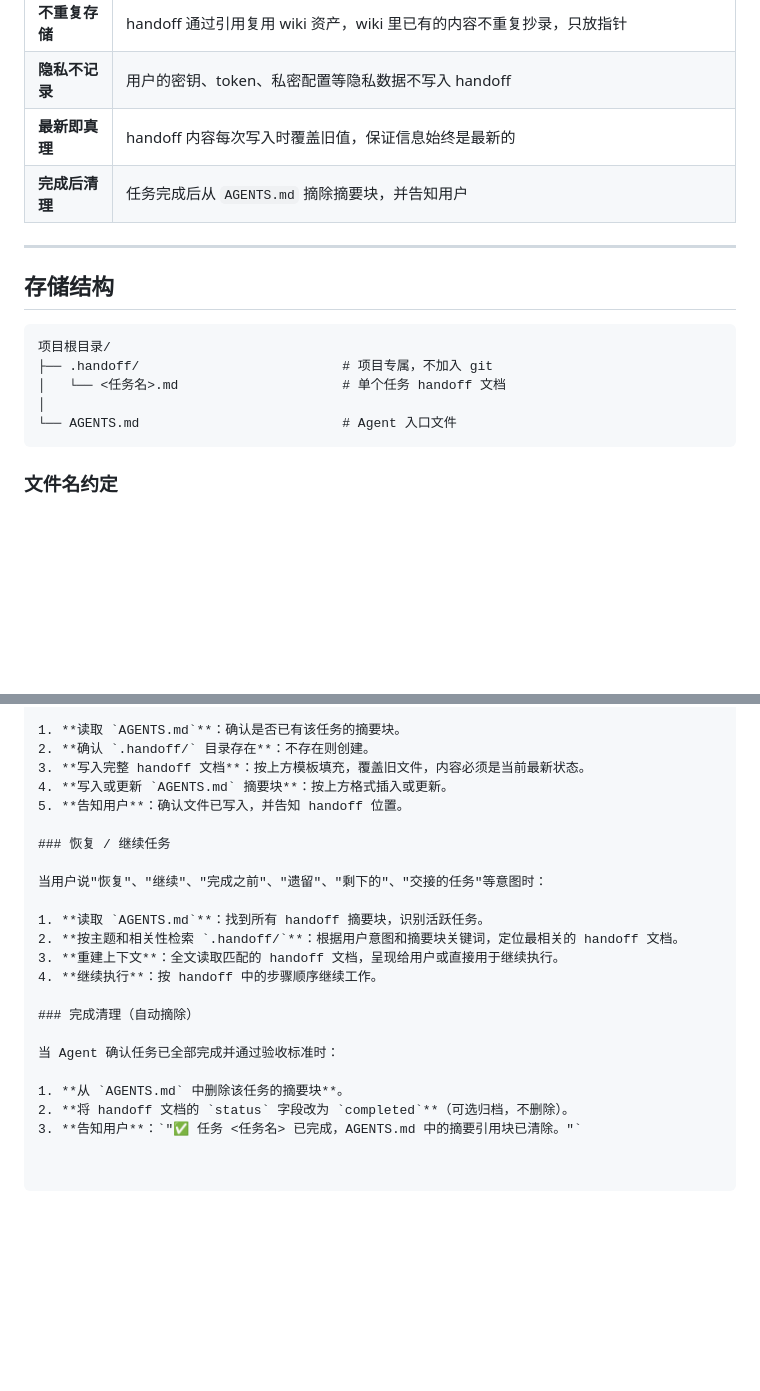
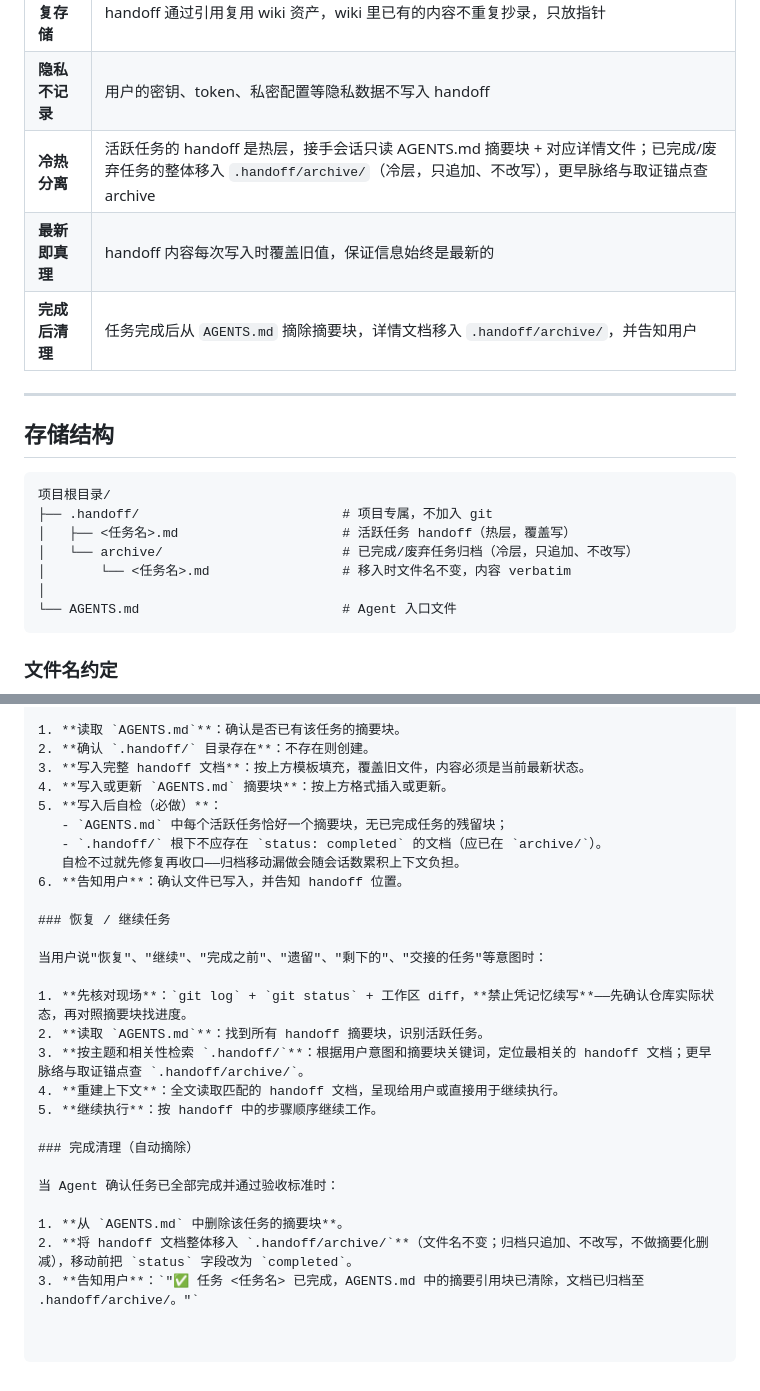
Before and after one commit to daidaiJ/my-skills, a Markdown page: context-standards/handoff/SKILL.md, 2 parts joined by grey strips. Drawn GitHub-style; blank space fills up the shorter version.

Commit message:
handoff: 融合 pgo 双轨交接模式——冷热分离归档 + 接手现场核对 + 写后自检
- 新增冷热分离原则：活跃任务热层（覆盖写）+ .handoff/archive/ 冷层（只追加不改写）
- 完成清理从'可选归档'改为必移 archive，归档 verbatim 不删减
- 恢复流程新增第一步'先核对现场'（git log/status/diff），禁止凭记忆续写
- 写入流程新增第 5 步写后自检：摘要块唯一性 + completed 文档必须在 archive/

````diff
--- a/context-standards/handoff/SKILL.md
+++ b/context-standards/handoff/SKILL.md
@@ -25,8 +25,9 @@ argument-hint: "下个会话要做什么？"
 | **双层结构** | 详情层（完整 handoff 文档）＋ 入口摘要层（AGENTS.md 里的精简引用块），两层互相引用 |
 | **不重复存储** | handoff 通过引用复用 wiki 资产，wiki 里已有的内容不重复抄录，只放指针 |
 | **隐私不记录** | 用户的密钥、token、私密配置等隐私数据不写入 handoff |
+| **冷热分离** | 活跃任务的 handoff 是热层，接手会话只读 AGENTS.md 摘要块 + 对应详情文件；已完成/废弃任务的整体移入 `.handoff/archive/`（冷层，只追加、不改写），更早脉络与取证锚点查 archive |
 | **最新即真理** | handoff 内容每次写入时覆盖旧值，保证信息始终是最新的 |
-| **完成后清理** | 任务完成后从 `AGENTS.md` 摘除摘要块，并告知用户 |
+| **完成后清理** | 任务完成后从 `AGENTS.md` 摘除摘要块，详情文档移入 `.handoff/archive/`，并告知用户 |
 
 ---
 
@@ -35,7 +36,9 @@ argument-hint: "下个会话要做什么？"
 ```
 项目根目录/
 ├── .handoff/                          # 项目专属，不加入 git
-│   └── <任务名>.md                     # 单个任务 handoff 文档
+│   ├── <任务名>.md                     # 活跃任务 handoff（热层，覆盖写）
+│   └── archive/                       # 已完成/废弃任务归档（冷层，只追加、不改写）
+│       └── <任务名>.md                 # 移入时文件名不变，内容 verbatim
 │
 └── AGENTS.md                          # Agent 入口文件
 ```
@@ -173,21 +176,26 @@ status: active | completed | blocked
 2. **确认 `.handoff/` 目录存在**：不存在则创建。
 3. **写入完整 handoff 文档**：按上方模板填充，覆盖旧文件，内容必须是当前最新状态。
 4. **写入或更新 `AGENTS.md` 摘要块**：按上方格式插入或更新。
-5. **告知用户**：确认文件已写入，并告知 handoff 位置。
+5. **写入后自检（必做）**：
+   - `AGENTS.md` 中每个活跃任务恰好一个摘要块，无已完成任务的残留块；
+   - `.handoff/` 根下不应存在 `status: completed` 的文档（应已在 `archive/`）。
+   自检不过就先修复再收口——归档移动漏做会随会话数累积上下文负担。
+6. **告知用户**：确认文件已写入，并告知 handoff 位置。
 
 ### 恢复 / 继续任务
 
 当用户说"恢复"、"继续"、"完成之前"、"遗留"、"剩下的"、"交接的任务"等意图时：
 
-1. **读取 `AGENTS.md`**：找到所有 handoff 摘要块，识别活跃任务。
-2. **按主题和相关性检索 `.handoff/`**：根据用户意图和摘要块关键词，定位最相关的 handoff 文档。
-3. **重建上下文**：全文读取匹配的 handoff 文档，呈现给用户或直接用于继续执行。
-4. **继续执行**：按 handoff 中的步骤顺序继续工作。
+1. **先核对现场**：`git log` + `git status` + 工作区 diff，**禁止凭记忆续写**——先确认仓库实际状态，再对照摘要块找进度。
+2. **读取 `AGENTS.md`**：找到所有 handoff 摘要块，识别活跃任务。
+3. **按主题和相关性检索 `.handoff/`**：根据用户意图和摘要块关键词，定位最相关的 handoff 文档；更早脉络与取证锚点查 `.handoff/archive/`。
+4. **重建上下文**：全文读取匹配的 handoff 文档，呈现给用户或直接用于继续执行。
+5. **继续执行**：按 handoff 中的步骤顺序继续工作。
 
 ### 完成清理（自动摘除）
 
 当 Agent 确认任务已全部完成并通过验收标准时：
 
 1. **从 `AGENTS.md` 中删除该任务的摘要块**。
-2. **将 handoff 文档的 `status` 字段改为 `completed`**（可选归档，不删除）。
-3. **告知用户**：`"✅ 任务 <任务名> 已完成，AGENTS.md 中的摘要引用块已清除。"`
+2. **将 handoff 文档整体移入 `.handoff/archive/`**（文件名不变；归档只追加、不改写，不做摘要化删减），移动前把 `status` 字段改为 `completed`。
+3. **告知用户**：`"✅ 任务 <任务名> 已完成，AGENTS.md 中的摘要引用块已清除，文档已归档至 .handoff/archive/。"`
````
